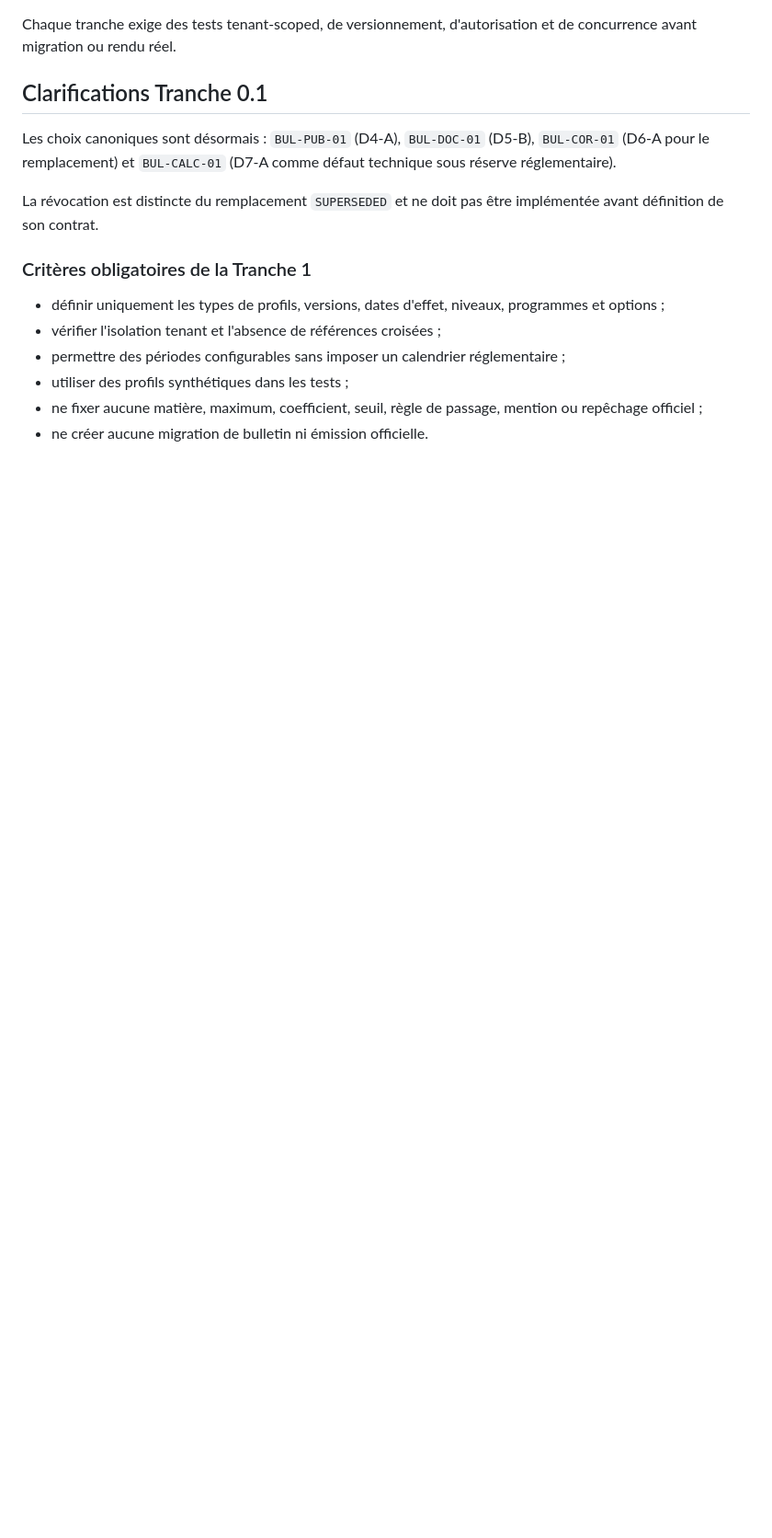
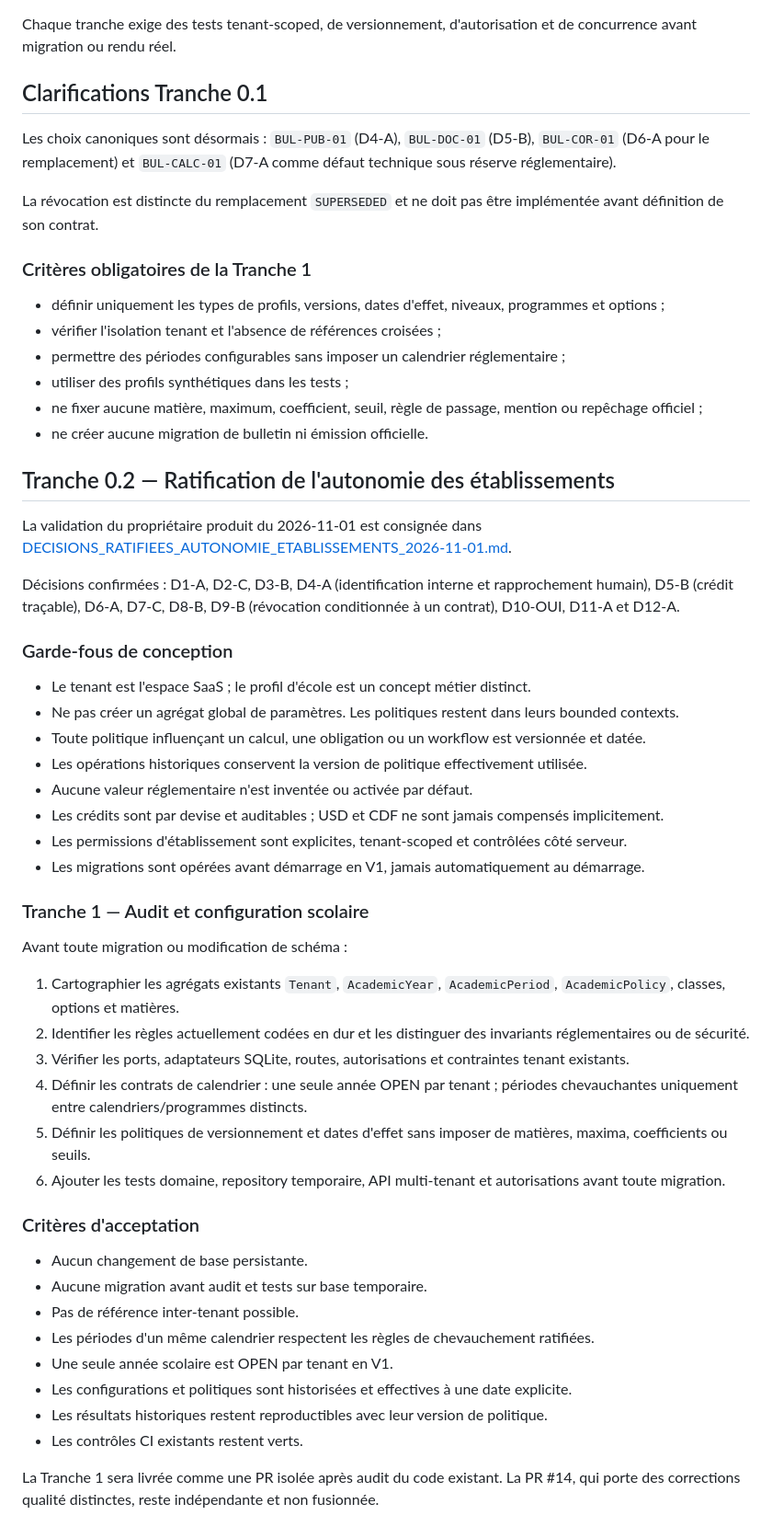
Before and after one commit to FULAMA/EduNova, a Markdown page: docs/v1/PLAN_IMPLEMENTATION_V1.md, the part around the change. Shown at 92% size. GitHub-like rendering; blank space fills up the shorter version.

Commit message:
docs: align V1 plan with ratified school autonomy decisions

```diff
--- a/docs/v1/PLAN_IMPLEMENTATION_V1.md
+++ b/docs/v1/PLAN_IMPLEMENTATION_V1.md
@@ -114,3 +114,45 @@ La révocation est distincte du remplacement `SUPERSEDED` et ne doit pas être i
 - utiliser des profils synthétiques dans les tests ;
 - ne fixer aucune matière, maximum, coefficient, seuil, règle de passage, mention ou repêchage officiel ;
 - ne créer aucune migration de bulletin ni émission officielle.
+
+
+## Tranche 0.2 — Ratification de l'autonomie des établissements
+
+La validation du propriétaire produit du 2026-11-01 est consignée dans [DECISIONS_RATIFIEES_AUTONOMIE_ETABLISSEMENTS_2026-11-01.md](../decisions/DECISIONS_RATIFIEES_AUTONOMIE_ETABLISSEMENTS_2026-11-01.md).
+
+Décisions confirmées : D1-A, D2-C, D3-B, D4-A (identification interne et rapprochement humain), D5-B (crédit traçable), D6-A, D7-C, D8-B, D9-B (révocation conditionnée à un contrat), D10-OUI, D11-A et D12-A.
+
+### Garde-fous de conception
+
+- Le tenant est l'espace SaaS ; le profil d'école est un concept métier distinct.
+- Ne pas créer un agrégat global de paramètres. Les politiques restent dans leurs bounded contexts.
+- Toute politique influençant un calcul, une obligation ou un workflow est versionnée et datée.
+- Les opérations historiques conservent la version de politique effectivement utilisée.
+- Aucune valeur réglementaire n'est inventée ou activée par défaut.
+- Les crédits sont par devise et auditables ; USD et CDF ne sont jamais compensés implicitement.
+- Les permissions d'établissement sont explicites, tenant-scoped et contrôlées côté serveur.
+- Les migrations sont opérées avant démarrage en V1, jamais automatiquement au démarrage.
+
+### Tranche 1 — Audit et configuration scolaire
+
+Avant toute migration ou modification de schéma :
+
+1. Cartographier les agrégats existants `Tenant`, `AcademicYear`, `AcademicPeriod`, `AcademicPolicy`, classes, options et matières.
+2. Identifier les règles actuellement codées en dur et les distinguer des invariants réglementaires ou de sécurité.
+3. Vérifier les ports, adaptateurs SQLite, routes, autorisations et contraintes tenant existants.
+4. Définir les contrats de calendrier : une seule année OPEN par tenant ; périodes chevauchantes uniquement entre calendriers/programmes distincts.
+5. Définir les politiques de versionnement et dates d'effet sans imposer de matières, maxima, coefficients ou seuils.
+6. Ajouter les tests domaine, repository temporaire, API multi-tenant et autorisations avant toute migration.
+
+### Critères d'acceptation
+
+- Aucun changement de base persistante.
+- Aucune migration avant audit et tests sur base temporaire.
+- Pas de référence inter-tenant possible.
+- Les périodes d'un même calendrier respectent les règles de chevauchement ratifiées.
+- Une seule année scolaire est OPEN par tenant en V1.
+- Les configurations et politiques sont historisées et effectives à une date explicite.
+- Les résultats historiques restent reproductibles avec leur version de politique.
+- Les contrôles CI existants restent verts.
+
+La Tranche 1 sera livrée comme une PR isolée après audit du code existant. La PR #14, qui porte des corrections qualité distinctes, reste indépendante et non fusionnée.
```
